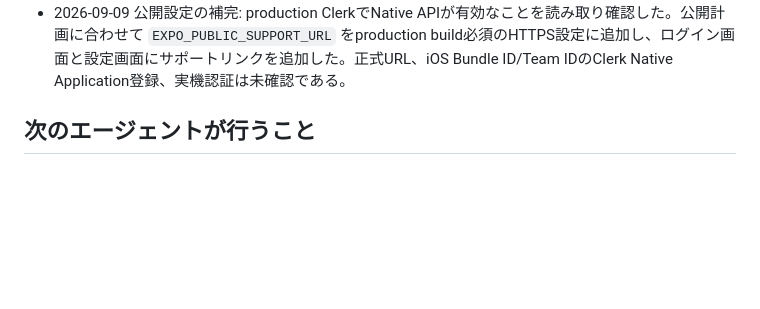
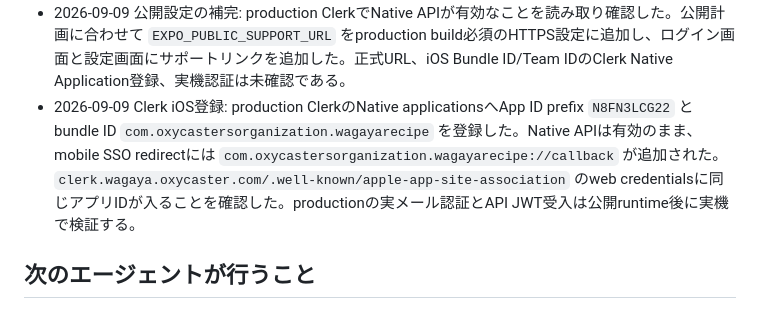
Before and after one commit to oxycaster/wagaya-recipe-book, a Markdown page: docs/ios-cloud-progress.md, the part around the change. Rendered like a GitHub page; blank space fills up the shorter version.

Commit message:
docs: Clerk iOS登録を記録

```diff
--- a/docs/ios-cloud-progress.md
+++ b/docs/ios-cloud-progress.md
@@ -67,6 +67,7 @@ P1〜P4のローカル実装・検証まで完了。iOS native simulator build
 - 2026-09-09 本番runtime設定準備: production ClerkのFrontend API hostが `clerk.wagaya.oxycaster.com` であり、JWKS endpointから公開鍵1件を取得できることを確認した。Crunchy Bridge接続URL・チームCA・Clerk Secret Keyを一時ファイルだけで取得し、production `ApplicationSettings` secretへ `APP_ENV`、DB TLS、Clerk issuer/authorized parties/secretを保存した。秘密値は表示・コミットしていない。OpenAI API key/modelとRevenueCatのWebhook secret、App ID、商品対応表は未作成のため、runtime deployはまだ実行していない。
 - 2026-09-09 runtime秘密分離: ComposeとGitHub Actionsを `.env.api` / `.env.worker` に分離した。APIにはRevenueCat設定だけを渡し、workerにはOpenAI API keyとClerk Secret Keyだけを渡す。`docker compose -f infra/runtime/compose.yaml config` と `git diff --check` に成功。実Lightsail更新は外部設定の完了後に行う。
 - 2026-09-09 公開設定の補完: production ClerkでNative APIが有効なことを読み取り確認した。公開計画に合わせて `EXPO_PUBLIC_SUPPORT_URL` をproduction build必須のHTTPS設定に追加し、ログイン画面と設定画面にサポートリンクを追加した。正式URL、iOS Bundle ID/Team IDのClerk Native Application登録、実機認証は未確認である。
+- 2026-09-09 Clerk iOS登録: production ClerkのNative applicationsへApp ID prefix `N8FN3LCG22` とbundle ID `com.oxycastersorganization.wagayarecipe` を登録した。Native APIは有効のまま、mobile SSO redirectには `com.oxycastersorganization.wagayarecipe://callback` が追加された。`clerk.wagaya.oxycaster.com/.well-known/apple-app-site-association` のweb credentialsに同じアプリIDが入ることを確認した。productionの実メール認証とAPI JWT受入は公開runtime後に実機で検証する。
 
 ## 次のエージェントが行うこと
 
```
